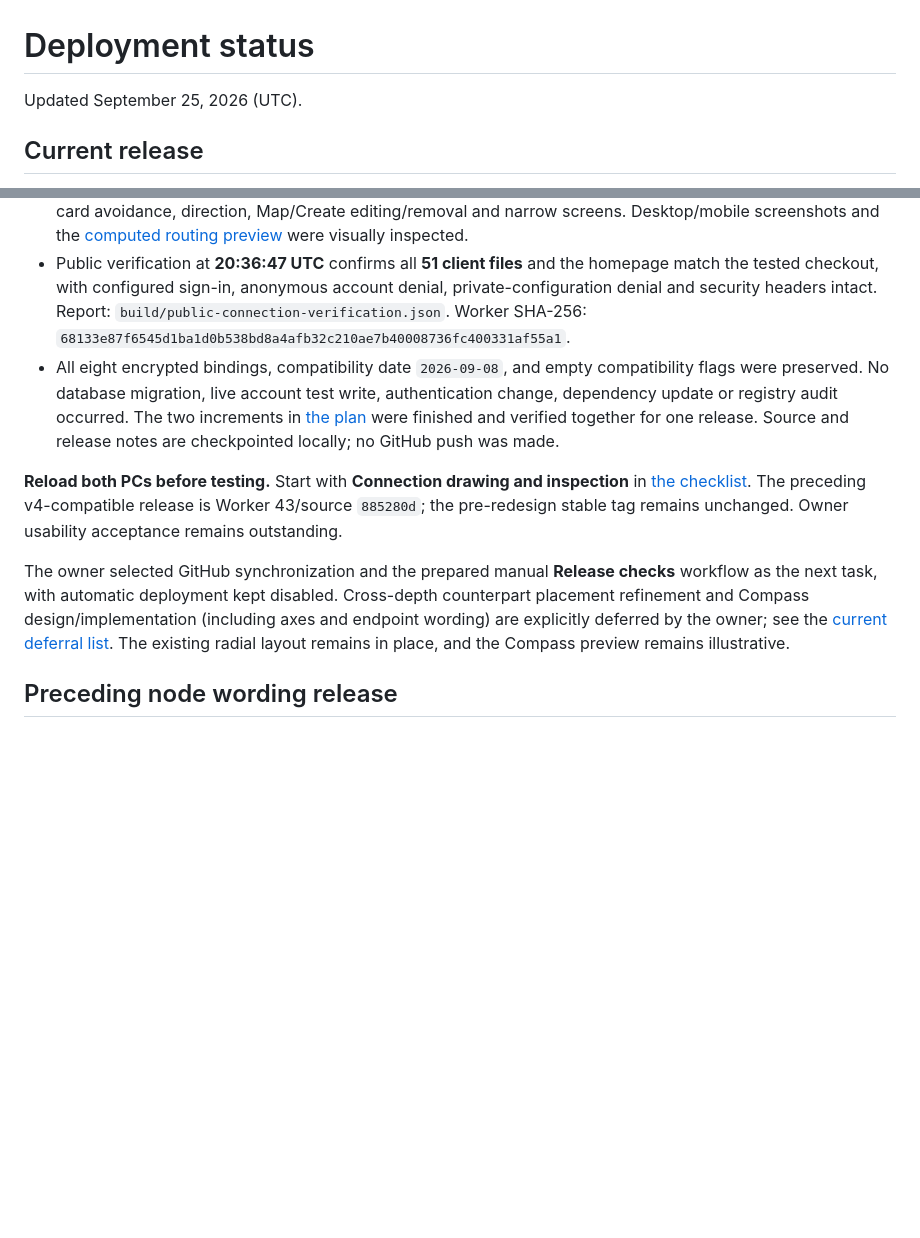
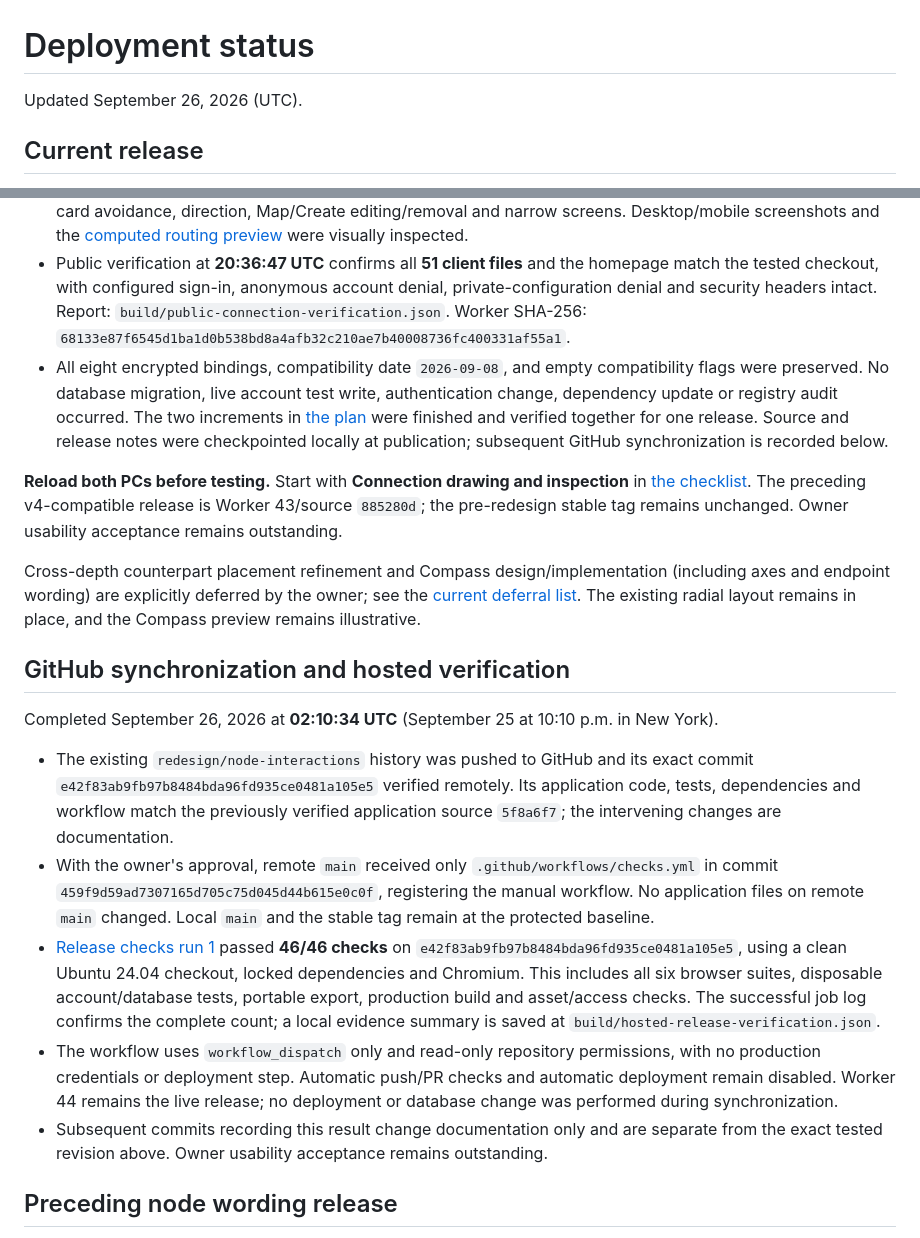
Before and after one commit to tlrdevere/harmonious, a Markdown page: docs/deployment-status.md, 2 parts joined by grey strips. Rendered like a GitHub page; blank space fills up the shorter version.

Commit message:
Record successful GitHub synchronization and hosted release checks

```diff
--- a/docs/deployment-status.md
+++ b/docs/deployment-status.md
@@ -1,6 +1,6 @@
 # Deployment status
 
-Updated September 25, 2026 (UTC).
+Updated September 26, 2026 (UTC).
 
 ## Current release
 
@@ -12,11 +12,21 @@ Connection drawing and inspection deployed September 25, 2026 at **20:36:30 UTC*
 - Map/Create connection selection opens a compact on-map menu, with owner Edit/Remove actions and the existing optional edit panel. Additional connections default to All visible in View options. Hiding them never substitutes an apparently different parent line. Keyboard focus, fold cleanup, reveal centering and single draft-discard confirmation are covered.
 - **46/46 release checks passed**, including six browser suites, account/database tests, standalone export, production build and complete module graph. Report: `build/verification/2026-09-25T20-33-53-484Z-66488/summary.json`. New regression coverage includes asymmetric/both-side collapse, exact-pair counts, historical follow-ups, frame-filter reveal, unchanged stored data, counterpart suppression, source-route reuse, card avoidance, direction, Map/Create editing/removal and narrow screens. Desktop/mobile screenshots and the [computed routing preview](design/connection-routing.html) were visually inspected.
 - Public verification at **20:36:47 UTC** confirms all **51 client files** and the homepage match the tested checkout, with configured sign-in, anonymous account denial, private-configuration denial and security headers intact. Report: `build/public-connection-verification.json`. Worker SHA-256: `68133e87f6545d1ba1d0b538bd8a4afb32c210ae7b40008736fc400331af55a1`.
-- All eight encrypted bindings, compatibility date `2026-09-08`, and empty compatibility flags were preserved. No database migration, live account test write, authentication change, dependency update or registry audit occurred. The two increments in [the plan](connection-drawing-plan.md) were finished and verified together for one release. Source and release notes are checkpointed locally; no GitHub push was made.
+- All eight encrypted bindings, compatibility date `2026-09-08`, and empty compatibility flags were preserved. No database migration, live account test write, authentication change, dependency update or registry audit occurred. The two increments in [the plan](connection-drawing-plan.md) were finished and verified together for one release. Source and release notes were checkpointed locally at publication; subsequent GitHub synchronization is recorded below.
 
 **Reload both PCs before testing.** Start with **Connection drawing and inspection** in [the checklist](user-testing-checklist.md). The preceding v4-compatible release is Worker 43/source `885280d`; the pre-redesign stable tag remains unchanged. Owner usability acceptance remains outstanding.
 
-The owner selected GitHub synchronization and the prepared manual **Release checks** workflow as the next task, with automatic deployment kept disabled. Cross-depth counterpart placement refinement and Compass design/implementation (including axes and endpoint wording) are explicitly deferred by the owner; see the [current deferral list](next-work-plan.md#deferred-work). The existing radial layout remains in place, and the Compass preview remains illustrative.
+Cross-depth counterpart placement refinement and Compass design/implementation (including axes and endpoint wording) are explicitly deferred by the owner; see the [current deferral list](next-work-plan.md#deferred-work). The existing radial layout remains in place, and the Compass preview remains illustrative.
+
+## GitHub synchronization and hosted verification
+
+Completed September 26, 2026 at **02:10:34 UTC** (September 25 at 10:10 p.m. in New York).
+
+- The existing `redesign/node-interactions` history was pushed to GitHub and its exact commit `e42f83ab9fb97b8484bda96fd935ce0481a105e5` verified remotely. Its application code, tests, dependencies and workflow match the previously verified application source `5f8a6f7`; the intervening changes are documentation.
+- With the owner's approval, remote `main` received only `.github/workflows/checks.yml` in commit `459f9d59ad7307165d705c75d045d44b615e0c0f`, registering the manual workflow. No application files on remote `main` changed. Local `main` and the stable tag remain at the protected baseline.
+- [Release checks run 1](https://github.com/tlrdevere/harmonious/actions/runs/36210750517) passed **46/46 checks** on `e42f83ab9fb97b8484bda96fd935ce0481a105e5`, using a clean Ubuntu 24.04 checkout, locked dependencies and Chromium. This includes all six browser suites, disposable account/database tests, portable export, production build and asset/access checks. The successful job log confirms the complete count; a local evidence summary is saved at `build/hosted-release-verification.json`.
+- The workflow uses `workflow_dispatch` only and read-only repository permissions, with no production credentials or deployment step. Automatic push/PR checks and automatic deployment remain disabled. Worker 44 remains the live release; no deployment or database change was performed during synchronization.
+- Subsequent commits recording this result change documentation only and are separate from the exact tested revision above. Owner usability acceptance remains outstanding.
 
 ## Preceding node wording release
 
```
Also changed, not shown: docs/interaction-redesign-preparation.md (+5 -10 lines), docs/next-work-plan.md (+2 -2 lines).
